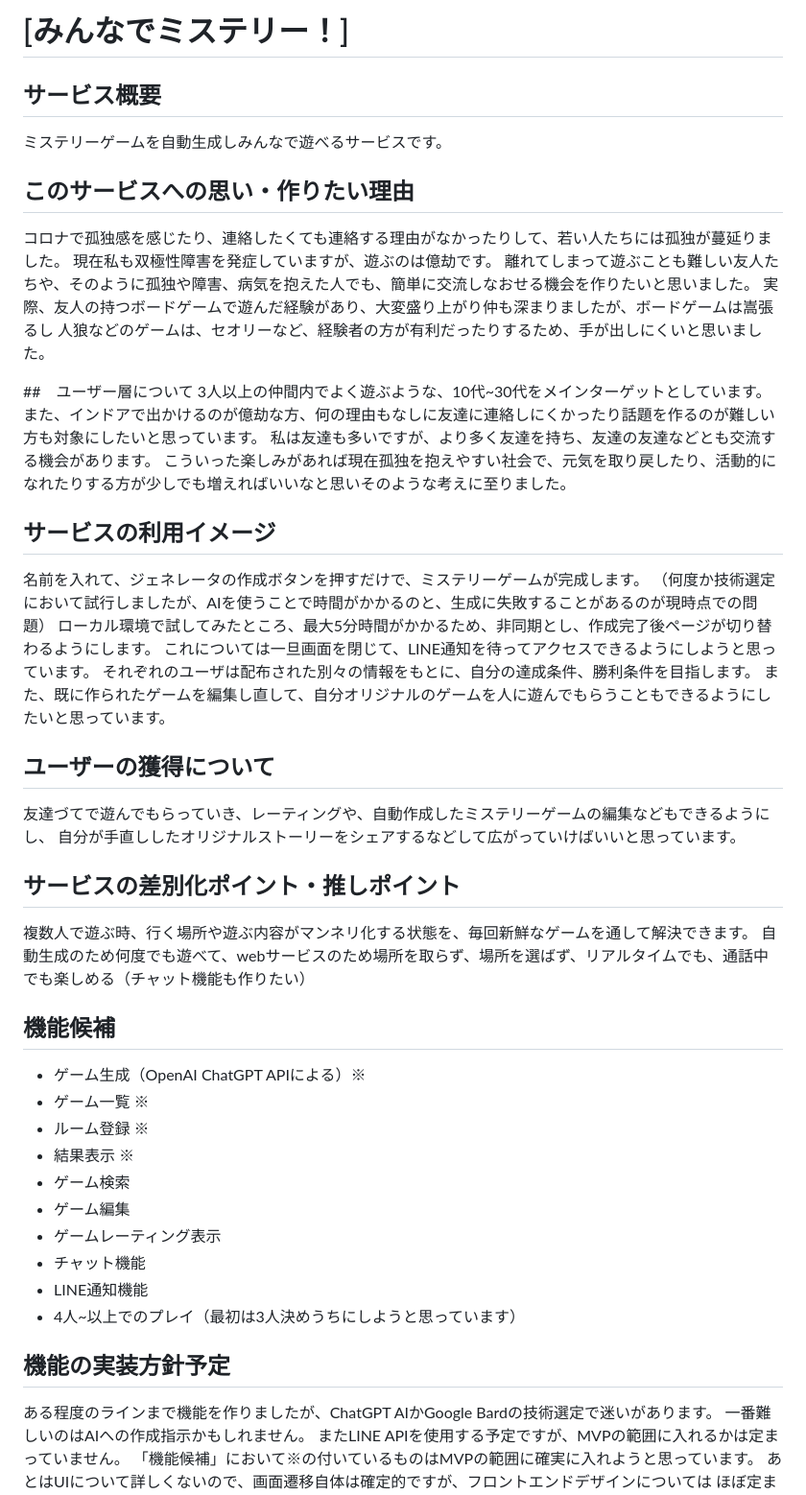
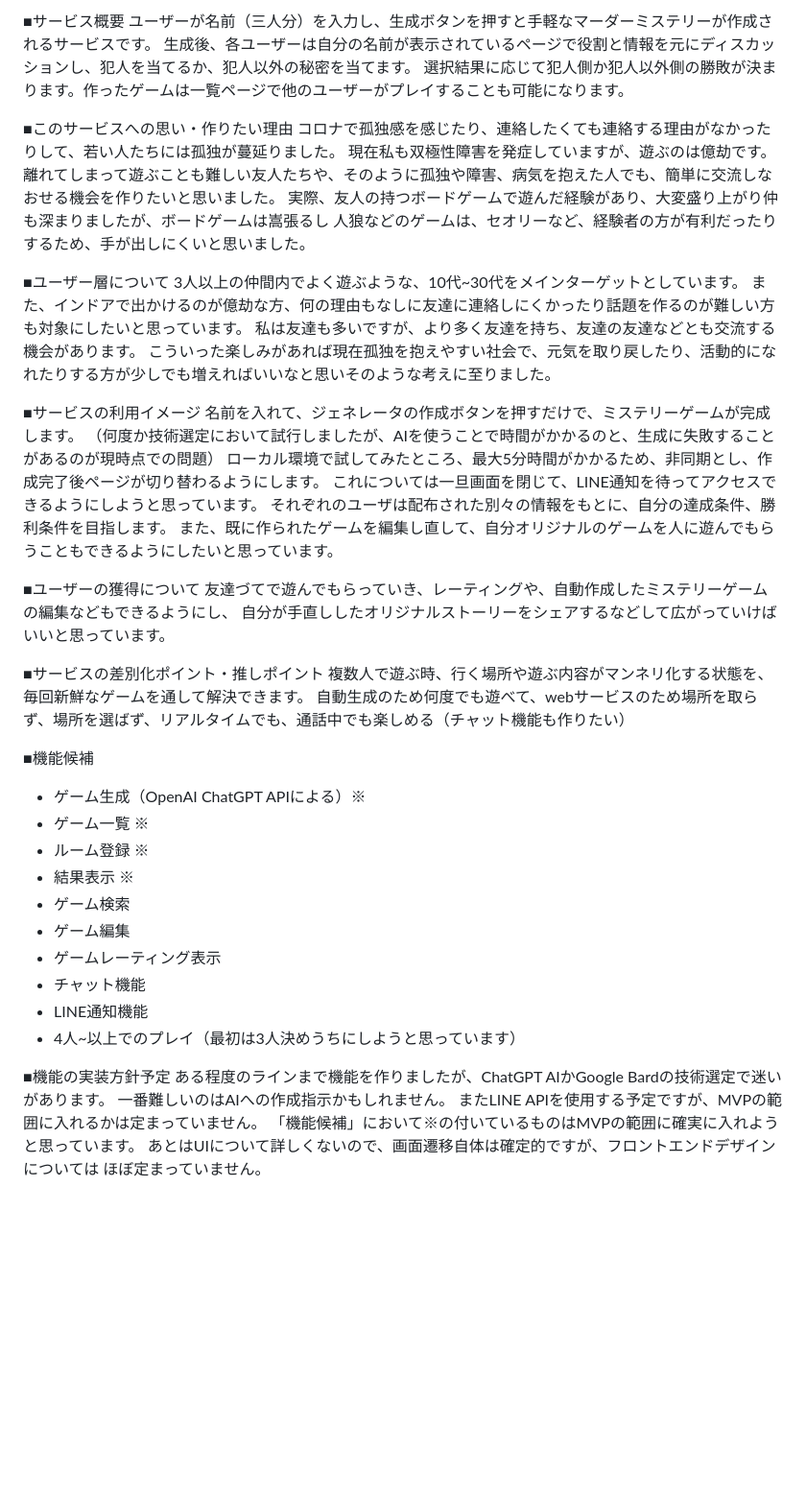
Before and after one commit to mvmmvm/mystory, a Markdown page: README.md, the part around the change. Shown at 96% size. Drawn GitHub-style; blank space fills up the shorter version.

```diff
--- a/README.md
+++ b/README.md
@@ -1,22 +1,22 @@
-# [みんなでミステリー！]
+■サービス概要
+ユーザーが名前（三人分）を入力し、生成ボタンを押すと手軽なマーダーミステリーが作成されるサービスです。
+生成後、各ユーザーは自分の名前が表示されているページで役割と情報を元にディスカッションし、犯人を当てるか、犯人以外の秘密を当てます。
+選択結果に応じて犯人側か犯人以外側の勝敗が決まります。作ったゲームは一覧ページで他のユーザーがプレイすることも可能になります。
 
-## サービス概要
-ミステリーゲームを自動生成しみんなで遊べるサービスです。
-
-## このサービスへの思い・作りたい理由
+■このサービスへの思い・作りたい理由
 コロナで孤独感を感じたり、連絡したくても連絡する理由がなかったりして、若い人たちには孤独が蔓延りました。
 現在私も双極性障害を発症していますが、遊ぶのは億劫です。
 離れてしまって遊ぶことも難しい友人たちや、そのように孤独や障害、病気を抱えた人でも、簡単に交流しなおせる機会を作りたいと思いました。
 実際、友人の持つボードゲームで遊んだ経験があり、大変盛り上がり仲も深まりましたが、ボードゲームは嵩張るし
 人狼などのゲームは、セオリーなど、経験者の方が有利だったりするため、手が出しにくいと思いました。
 
-##　ユーザー層について
+■ユーザー層について
 3人以上の仲間内でよく遊ぶような、10代~30代をメインターゲットとしています。
 また、インドアで出かけるのが億劫な方、何の理由もなしに友達に連絡しにくかったり話題を作るのが難しい方も対象にしたいと思っています。
 私は友達も多いですが、より多く友達を持ち、友達の友達などとも交流する機会があります。
 こういった楽しみがあれば現在孤独を抱えやすい社会で、元気を取り戻したり、活動的になれたりする方が少しでも増えればいいなと思いそのような考えに至りました。
 
-## サービスの利用イメージ
+■サービスの利用イメージ
 名前を入れて、ジェネレータの作成ボタンを押すだけで、ミステリーゲームが完成します。
 （何度か技術選定において試行しましたが、AIを使うことで時間がかかるのと、生成に失敗することがあるのが現時点での問題）
 ローカル環境で試してみたところ、最大5分時間がかかるため、非同期とし、作成完了後ページが切り替わるようにします。
@@ -24,15 +24,15 @@
 それぞれのユーザは配布された別々の情報をもとに、自分の達成条件、勝利条件を目指します。
 また、既に作られたゲームを編集し直して、自分オリジナルのゲームを人に遊んでもらうこともできるようにしたいと思っています。
 
-## ユーザーの獲得について
+■ユーザーの獲得について
 友達づてで遊んでもらっていき、レーティングや、自動作成したミステリーゲームの編集などもできるようにし、
 自分が手直ししたオリジナルストーリーをシェアするなどして広がっていけばいいと思っています。
 
-## サービスの差別化ポイント・推しポイント
+■サービスの差別化ポイント・推しポイント
 複数人で遊ぶ時、行く場所や遊ぶ内容がマンネリ化する状態を、毎回新鮮なゲームを通して解決できます。
 自動生成のため何度でも遊べて、webサービスのため場所を取らず、場所を選ばず、リアルタイムでも、通話中でも楽しめる（チャット機能も作りたい）
 
-## 機能候補
+■機能候補
 * ゲーム生成（OpenAI ChatGPT APIによる）※
 * ゲーム一覧 ※
 * ルーム登録 ※
@@ -44,7 +44,7 @@
 * LINE通知機能
 * 4人~以上でのプレイ（最初は3人決めうちにしようと思っています）
 
-## 機能の実装方針予定
+■機能の実装方針予定
 ある程度のラインまで機能を作りましたが、ChatGPT AIかGoogle Bardの技術選定で迷いがあります。
 一番難しいのはAIへの作成指示かもしれません。
 またLINE APIを使用する予定ですが、MVPの範囲に入れるかは定まっていません。
```
